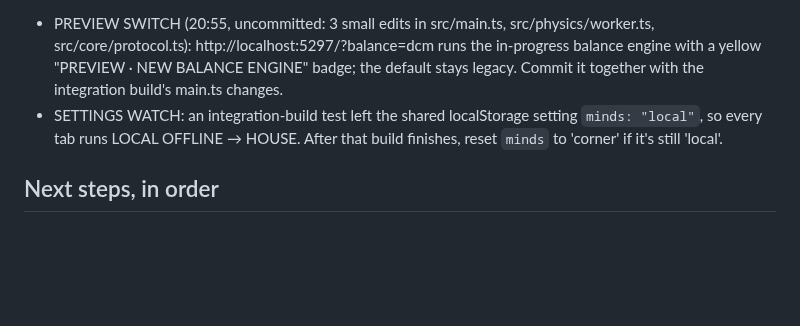
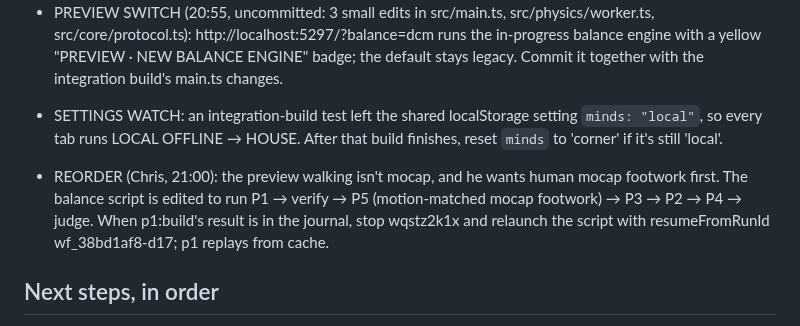
Before and after one commit to ChrisJDiMarco/split-decision, a Markdown page: docs/HANDOFF.md, the part around the change. Rendered like a GitHub page; blank space fills up the shorter version.

Commit message:
docs: balance phase reorder (mocap footwork first)

```diff
--- a/docs/HANDOFF.md
+++ b/docs/HANDOFF.md
@@ -77,6 +77,8 @@ Uncommitted work in progress: src/physics/control/** + src/physics/control/balan
 - PREVIEW SWITCH (20:55, uncommitted: 3 small edits in src/main.ts, src/physics/worker.ts, src/core/protocol.ts): http://localhost:5297/?balance=dcm runs the in-progress balance engine with a yellow "PREVIEW · NEW BALANCE ENGINE" badge; the default stays legacy. Commit it together with the integration build's main.ts changes.
 - SETTINGS WATCH: an integration-build test left the shared localStorage setting `minds: "local"`, so every tab runs LOCAL OFFLINE → HOUSE. After that build finishes, reset `minds` to 'corner' if it's still 'local'.
 
+- REORDER (Chris, 21:00): the preview walking isn't mocap, and he wants human mocap footwork first. The balance script is edited to run P1 → verify → P5 (motion-matched mocap footwork) → P3 → P2 → P4 → judge. When p1:build's result is in the journal, stop wqstz2k1x and relaunch the script with resumeFromRunId wf_38bd1af8-d17; p1 replays from cache.
+
 ## Next steps, in order
 
 1. **Build the electric roster** from `docs/research/08-modern-roster.json` (FIRECRACKER 1.30 m/38 kg, SAVATE 1.73 m/83 kg, HAYMAKER 1.82 m/103 kg, PYLON 1.89 m/79 kg; art in `docs/concept-art/modern/`). New humanoid specs, electric catalog motors, robot-kit recipes for their heads/shells/gloves. Make them the default roster; keep Bruiser/Striker/Goliath as an optional "iron age" heavyweight class. Lighter bodies should balance far more easily.
```
